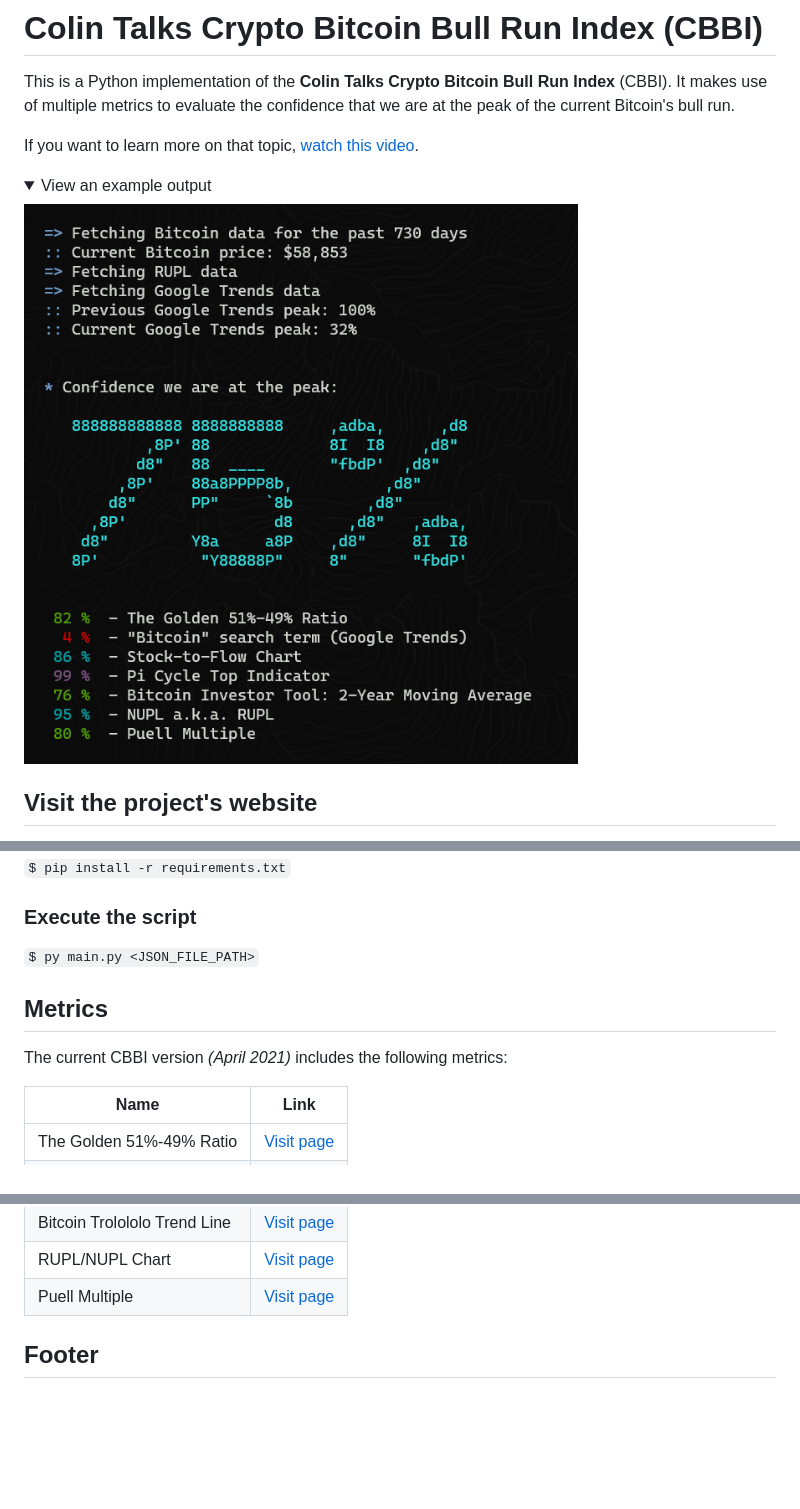
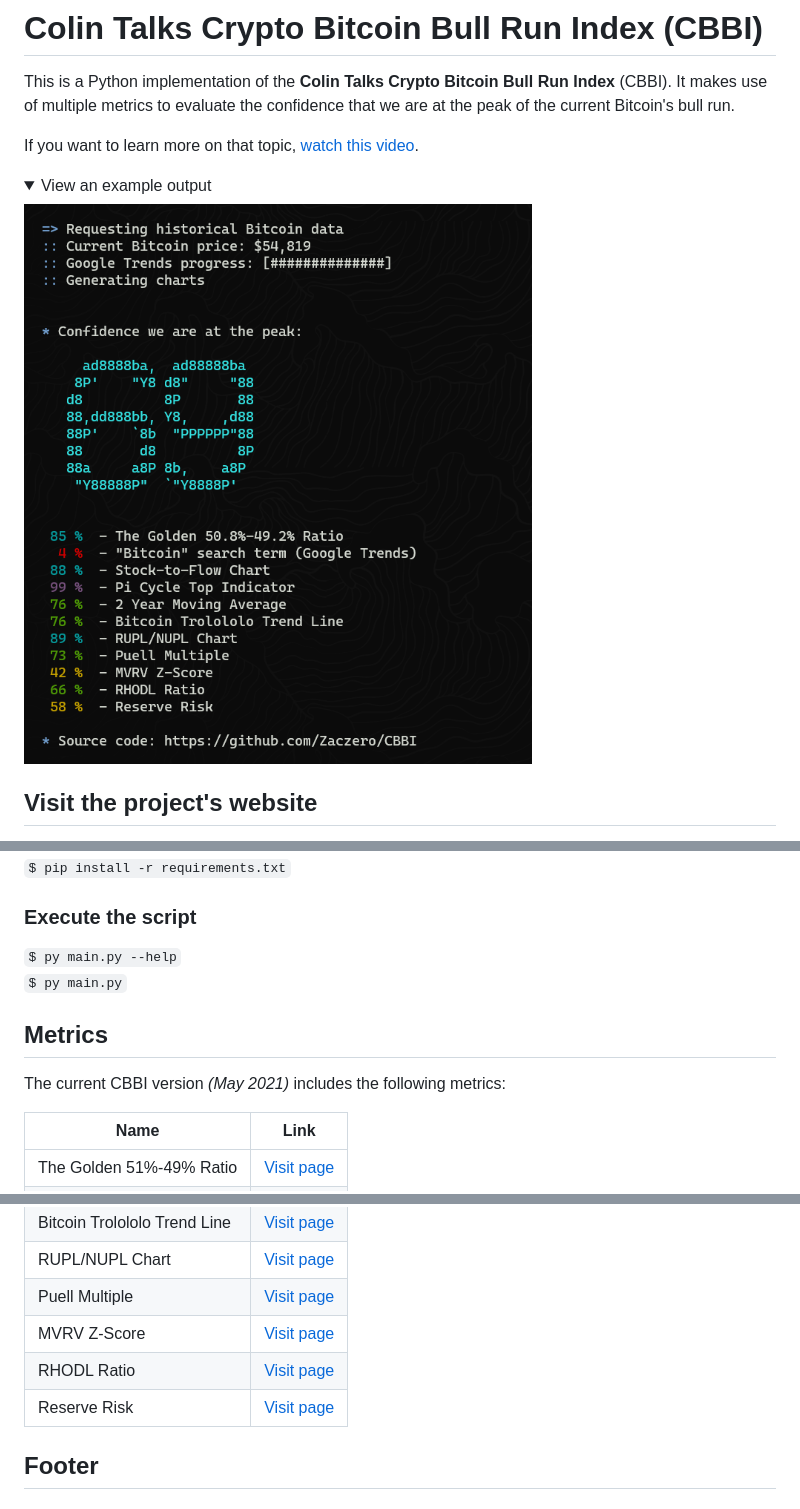
Before and after one commit to Zaczero/CBBI, a Markdown page: README.md, 3 parts joined by grey strips. Drawn GitHub-style; pictures changed too: resources/preview.png; folded sections open; blank space fills up the shorter version.

```diff
--- a/README.md
+++ b/README.md
@@ -31,11 +31,12 @@ Bookmark it and receive the most recent updates with just a single click. The co
 
 ### Execute the script
 
-`$ py main.py <JSON_FILE_PATH>`
+`$ py main.py --help`
+`$ py main.py`
 
 ## Metrics
 
-The current CBBI version *(April 2021)* includes the following metrics:
+The current CBBI version *(May 2021)* includes the following metrics:
 
 | Name | Link |
 |---------------|------|
@@ -47,6 +48,9 @@ The current CBBI version *(April 2021)* includes the following metrics:
 | Bitcoin Trolololo Trend Line | [Visit page](https://www.blockchaincenter.net/bitcoin-rainbow-chart/) |
 | RUPL/NUPL Chart | [Visit page](https://www.lookintobitcoin.com/charts/relative-unrealized-profit--loss/) |
 | Puell Multiple | [Visit page](https://www.lookintobitcoin.com/charts/puell-multiple/) |
+| MVRV Z-Score | [Visit page](https://www.lookintobitcoin.com/charts/mvrv-zscore/) |
+| RHODL Ratio | [Visit page](https://www.lookintobitcoin.com/charts/rhodl-ratio/) |
+| Reserve Risk | [Visit page](https://www.lookintobitcoin.com/charts/reserve-risk/) |
 
 ## Footer
 
```
Also changed, not shown: 1 other file.
